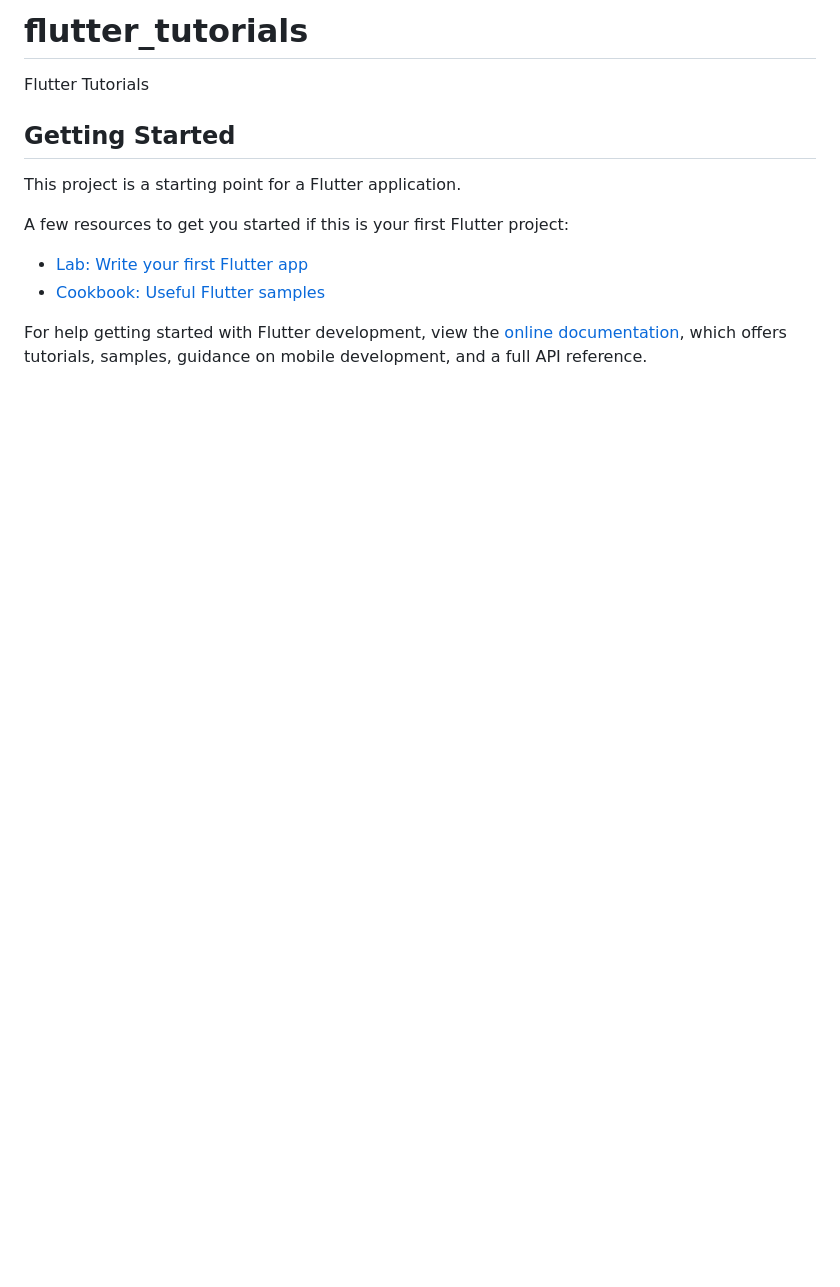
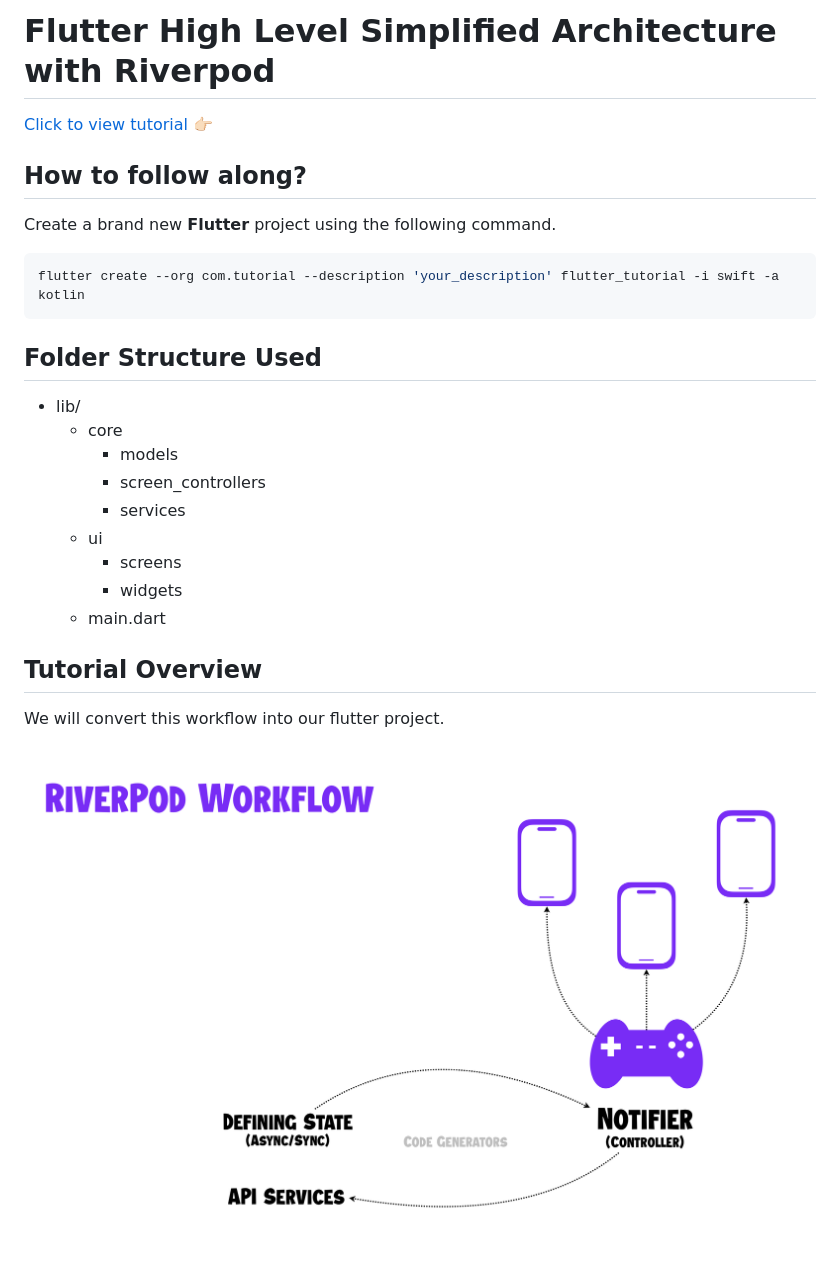
Before and after one commit to wootcot/flutter-youtube-tutorials, a Markdown page: README.md, the part around the change. GitHub-like rendering; pictures changed too: images/riverpod-workflow.png (added); blank space fills up the shorter version.

````diff
--- a/README.md
+++ b/README.md
@@ -1,16 +1,29 @@
-# flutter_tutorials
+# Flutter High Level Simplified Architecture with Riverpod
 
-Flutter Tutorials
+[Click to view tutorial 👉🏻](https://www.youtube.com/watch?v=GX0dLN4vxtk)
 
-## Getting Started
+## How to follow along?
 
-This project is a starting point for a Flutter application.
+Create a brand new **Flutter** project using the following command.
 
-A few resources to get you started if this is your first Flutter project:
+```bash
+flutter create --org com.tutorial --description 'your_description' flutter_tutorial -i swift -a kotlin
+```
 
-- [Lab: Write your first Flutter app](https://docs.flutter.dev/get-started/codelab)
-- [Cookbook: Useful Flutter samples](https://docs.flutter.dev/cookbook)
+## Folder Structure Used
 
-For help getting started with Flutter development, view the
-[online documentation](https://docs.flutter.dev/), which offers tutorials,
-samples, guidance on mobile development, and a full API reference.
+- lib/
+  - core
+    - models
+    - screen_controllers
+    - services
+  - ui
+    - screens
+    - widgets
+  - main.dart
+
+## Tutorial Overview
+
+We will convert this workflow into our flutter project.
+
+![Riverpod Workflow](./images/riverpod-workflow.png)
````
